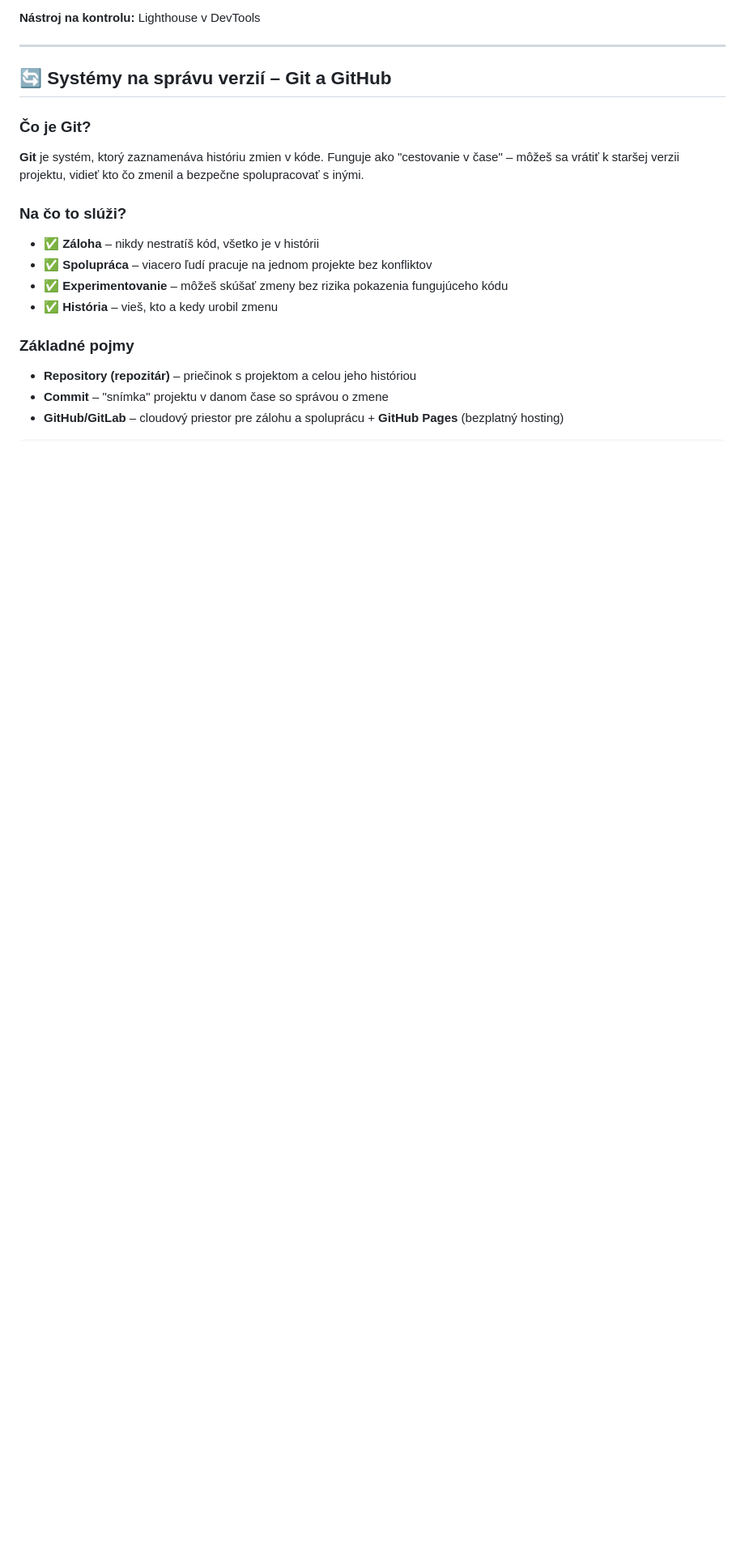
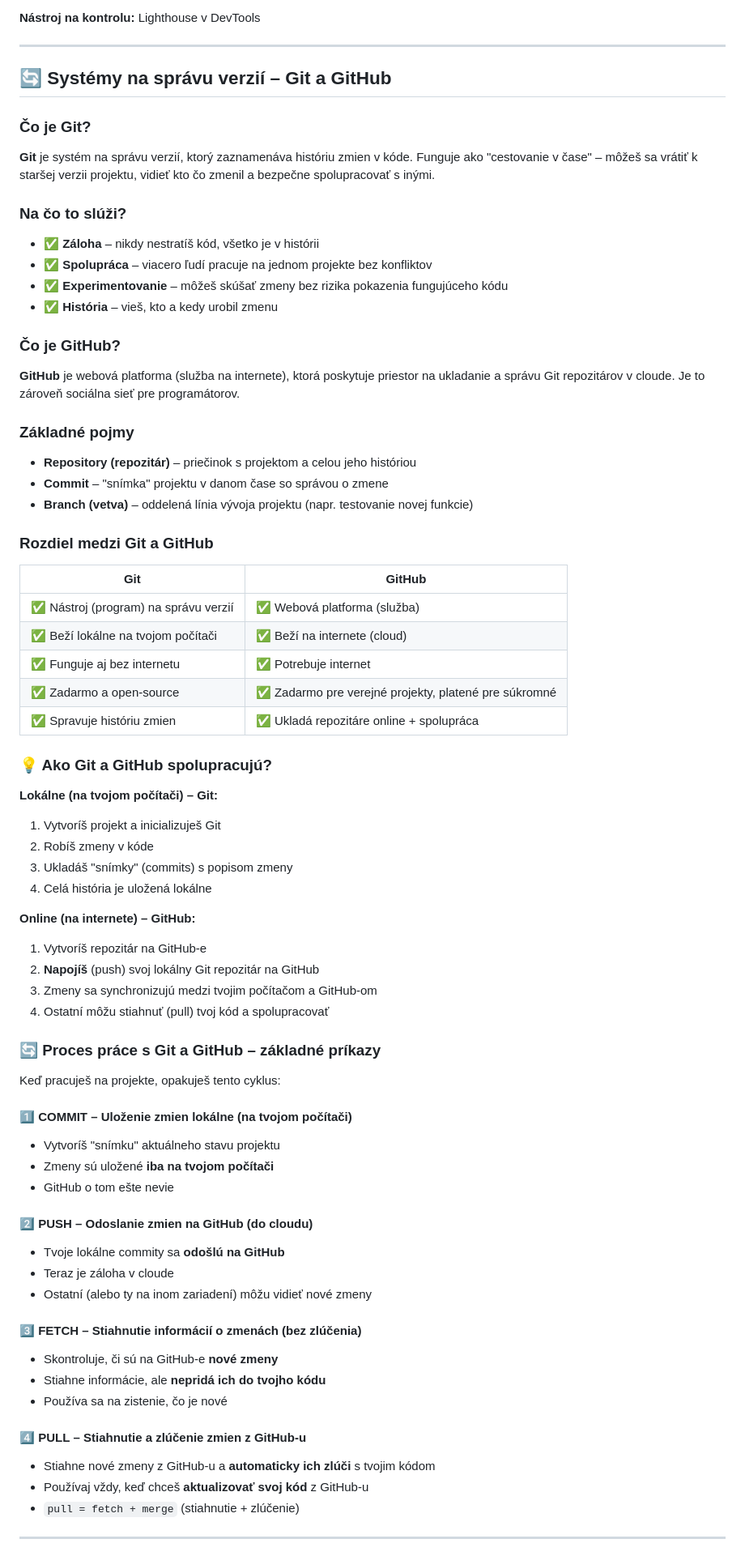
Before and after one commit to srandykopec/3web_mm_greg, a Markdown page: 04_pojmy_webove_stranky.md, the part around one of its changes. Shown at 81% size. Drawn GitHub-style; blank space fills up the shorter version.

Commit message:
uprava pounamky

```diff
--- a/04_pojmy_webove_stranky.md
+++ b/04_pojmy_webove_stranky.md
@@ -303,7 +303,7 @@ mojportfolio/
 ## 🔄 Systémy na správu verzií – Git a GitHub
 
 ### Čo je Git?
-**Git** je systém, ktorý zaznamenáva históriu zmien v kóde. Funguje ako "cestovanie v čase" – môžeš sa vrátiť k staršej verzii projektu, vidieť kto čo zmenil a bezpečne spolupracovať s inými.
+**Git** je systém na správu verzií, ktorý zaznamenáva históriu zmien v kóde. Funguje ako "cestovanie v čase" – môžeš sa vrátiť k staršej verzii projektu, vidieť kto čo zmenil a bezpečne spolupracovať s inými.
 
 ### Na čo to slúži?
 - ✅ **Záloha** – nikdy nestratíš kód, všetko je v histórii
@@ -311,7 +311,66 @@ mojportfolio/
 - ✅ **Experimentovanie** – môžeš skúšať zmeny bez rizika pokazenia fungujúceho kódu
 - ✅ **História** – vieš, kto a kedy urobil zmenu
 
+### Čo je GitHub?
+**GitHub** je webová platforma (služba na internete), ktorá poskytuje priestor na ukladanie a správu Git repozitárov v cloude. Je to zároveň sociálna sieť pre programátorov.
+
 ### Základné pojmy
 - **Repository (repozitár)** – priečinok s projektom a celou jeho históriou
 - **Commit** – "snímka" projektu v danom čase so správou o zmene
-- **GitHub/GitLab** – cloudový priestor pre zálohu a spoluprácu + **GitHub Pages** (bezplatný hosting)
+- **Branch (vetva)** – oddelená línia vývoja projektu (napr. testovanie novej funkcie)
+
+
+
+### Rozdiel medzi Git a GitHub
+
+| **Git** | **GitHub** |
+|---------|------------|
+| ✅ Nástroj (program) na správu verzií | ✅ Webová platforma (služba) |
+| ✅ Beží lokálne na tvojom počítači | ✅ Beží na internete (cloud) |
+| ✅ Funguje aj bez internetu | ✅ Potrebuje internet |
+| ✅ Zadarmo a open-source | ✅ Zadarmo pre verejné projekty, platené pre súkromné |
+| ✅ Spravuje históriu zmien | ✅ Ukladá repozitáre online + spolupráca |
+
+### 💡 Ako Git a GitHub spolupracujú?
+
+**Lokálne (na tvojom počítači) – Git:**
+1. Vytvoríš projekt a inicializuješ Git
+2. Robíš zmeny v kóde
+3. Ukladáš "snímky" (commits) s popisom zmeny
+4. Celá história je uložená lokálne
+
+**Online (na internete) – GitHub:**
+1. Vytvoríš repozitár na GitHub-e
+2. **Napojíš** (push) svoj lokálny Git repozitár na GitHub
+3. Zmeny sa synchronizujú medzi tvojim počítačom a GitHub-om
+4. Ostatní môžu stiahnuť (pull) tvoj kód a spolupracovať
+
+### 🔄 Proces práce s Git a GitHub – základné príkazy
+
+Keď pracuješ na projekte, opakuješ tento cyklus:
+
+#### 1️⃣ **COMMIT** – Uloženie zmien lokálne (na tvojom počítači)
+- Vytvoríš "snímku" aktuálneho stavu projektu
+- Zmeny sú uložené **iba na tvojom počítači**
+- GitHub o tom ešte nevie
+
+#### 2️⃣ **PUSH** – Odoslanie zmien na GitHub (do cloudu)
+
+- Tvoje lokálne commity sa **odošlú na GitHub**
+- Teraz je záloha v cloude
+- Ostatní (alebo ty na inom zariadení) môžu vidieť nové zmeny
+
+#### 3️⃣ **FETCH** – Stiahnutie informácií o zmenách (bez zlúčenia)
+
+- Skontroluje, či sú na GitHub-e **nové zmeny**
+- Stiahne informácie, ale **nepridá ich do tvojho kódu**
+- Používa sa na zistenie, čo je nové
+
+#### 4️⃣ **PULL** – Stiahnutie a zlúčenie zmien z GitHub-u
+
+- Stiahne nové zmeny z GitHub-u a **automaticky ich zlúči** s tvojim kódom
+- Používaj vždy, keď chceš **aktualizovať svoj kód** z GitHub-u
+- `pull = fetch + merge` (stiahnutie + zlúčenie)
+
+---
+
```
Also changed, not shown: other parts of 04_pojmy_webove_stranky.md (+30 -0 lines).
